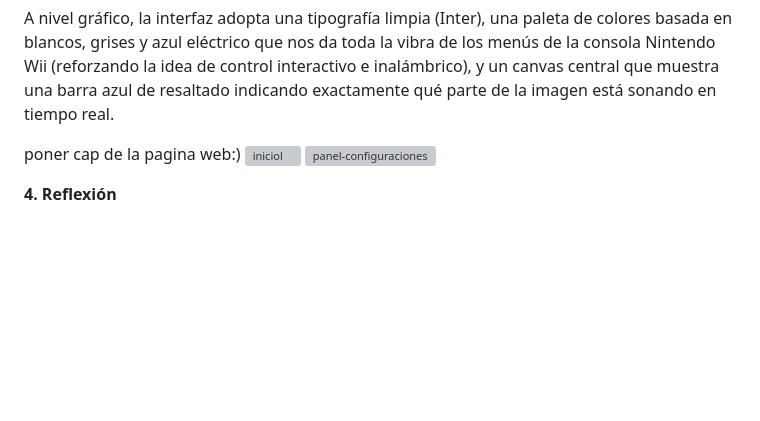
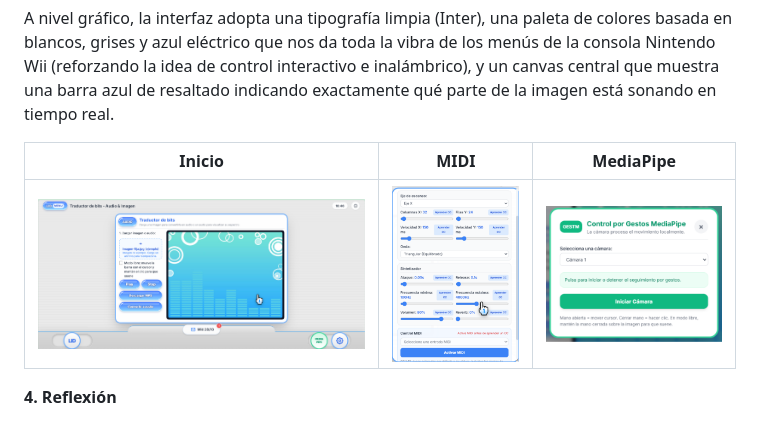
Before and after one commit to Estrabismx/dis90987-tarea06, a Markdown page: README.md, the part around the change. Drawn GitHub-style; blank space fills up the shorter version; grey boxes are pictures that could not be loaded.

Commit message:
Revise README layout and add image references
Updated README with new images and improved formatting.

```diff
--- a/README.md
+++ b/README.md
@@ -28,9 +28,11 @@ La página web permite cambiar varios ajustes del sonido según lo que necesites
 
 A nivel gráfico, la interfaz adopta una tipografía limpia (Inter), una paleta de colores basada en blancos, grises y azul eléctrico que nos da toda la vibra de los menús de la consola Nintendo Wii (reforzando la idea de control interactivo e inalámbrico), y un canvas central que muestra una barra azul de resaltado indicando exactamente qué parte de la imagen está sonando en tiempo real.
 
-poner cap de la pagina web:)
-![iniciol](./imagen.png)
-![panel-configuraciones](./imagen.png)
+
+| Inicio | MIDI | MediaPipe |
+|---|---|---|
+| ![Inicio](./imagenes/inicio.png) | ![MIDI](./imagenes/MIDI.png) | ![MediaPipe](./imagenes/Mediapipe.png) |
+
 
 **4. Reflexión**
 
```
